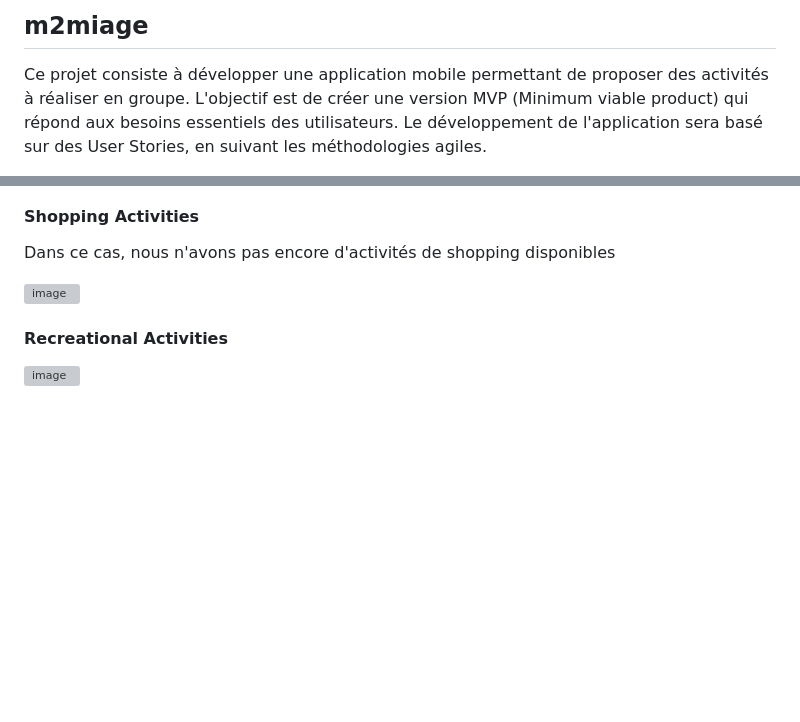
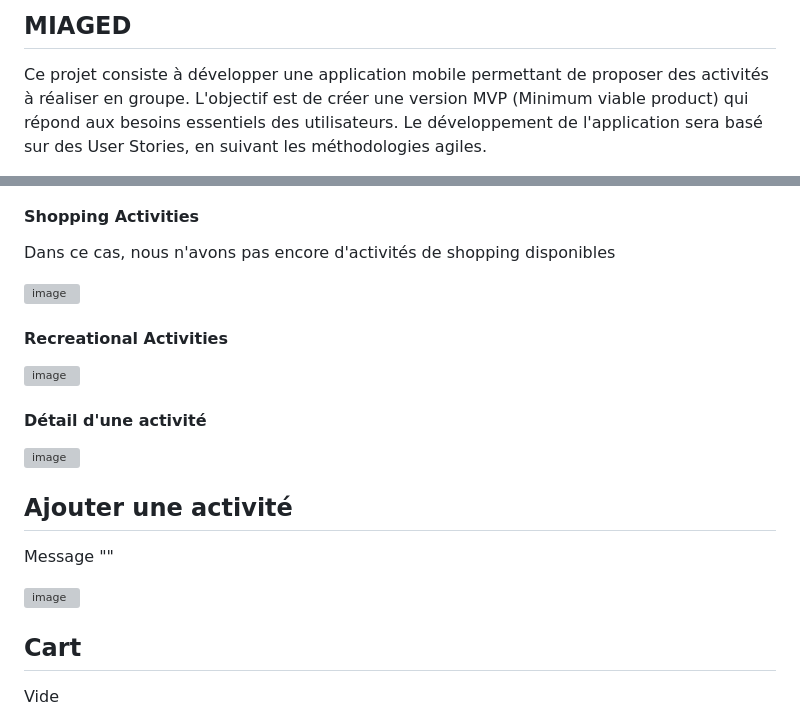
Before and after one commit to mohamedelbarrak/flutter_activities, a Markdown page: README.md, 2 parts joined by grey strips. Drawn GitHub-style; blank space fills up the shorter version; grey boxes are pictures that could not be loaded.

```diff
--- a/README.md
+++ b/README.md
@@ -1,4 +1,4 @@
-## m2miage
+## MIAGED
 
 Ce projet consiste à développer une application mobile permettant de proposer des activités à réaliser en groupe. L'objectif est de créer une version MVP (Minimum viable product) qui répond aux besoins essentiels des utilisateurs. Le développement de l'application sera basé sur des User Stories, en suivant les méthodologies agiles.
 
@@ -75,4 +75,18 @@ Dans ce cas, nous n'avons pas encore d'activités de shopping disponibles
 
 ![image](https://github.com/mohamedelbarrak/flutter_activities/assets/66890099/7183c51b-6cd4-4f4a-9fa8-3fd3bef78162)
 
-###
+#### Détail d'une activité
+
+![image](https://github.com/mohamedelbarrak/flutter_activities/assets/66890099/3f17faa1-2100-4fd4-af7b-4977e7348af5)
+
+## Ajouter une activité
+
+Message ""
+
+![image](https://github.com/mohamedelbarrak/flutter_activities/assets/66890099/6fb9d9f5-e1cb-4752-9047-3b2bd7f6a1ac)
+
+
+## Cart
+
+Vide
+
```
Also changed, not shown: other parts of README.md (+4 -0 lines).
